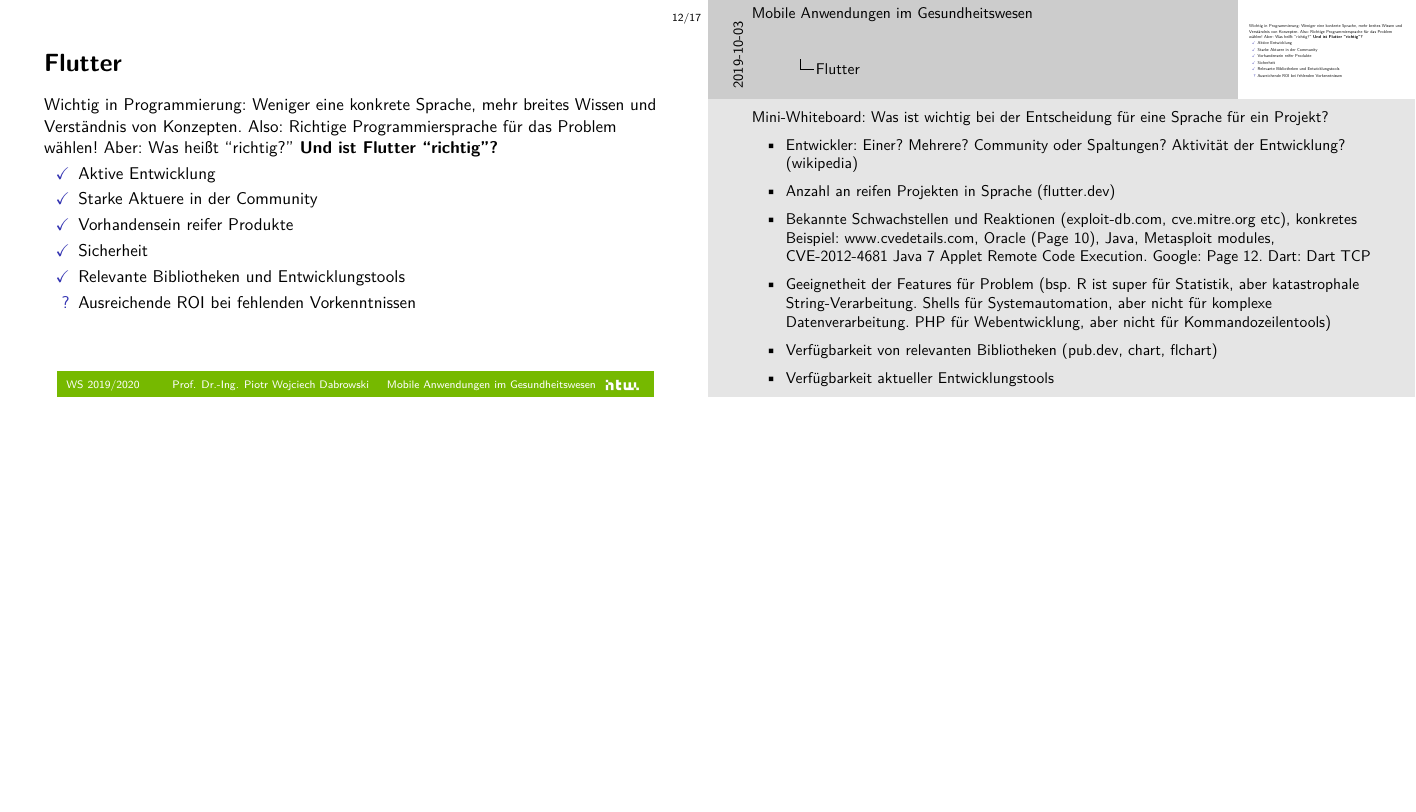
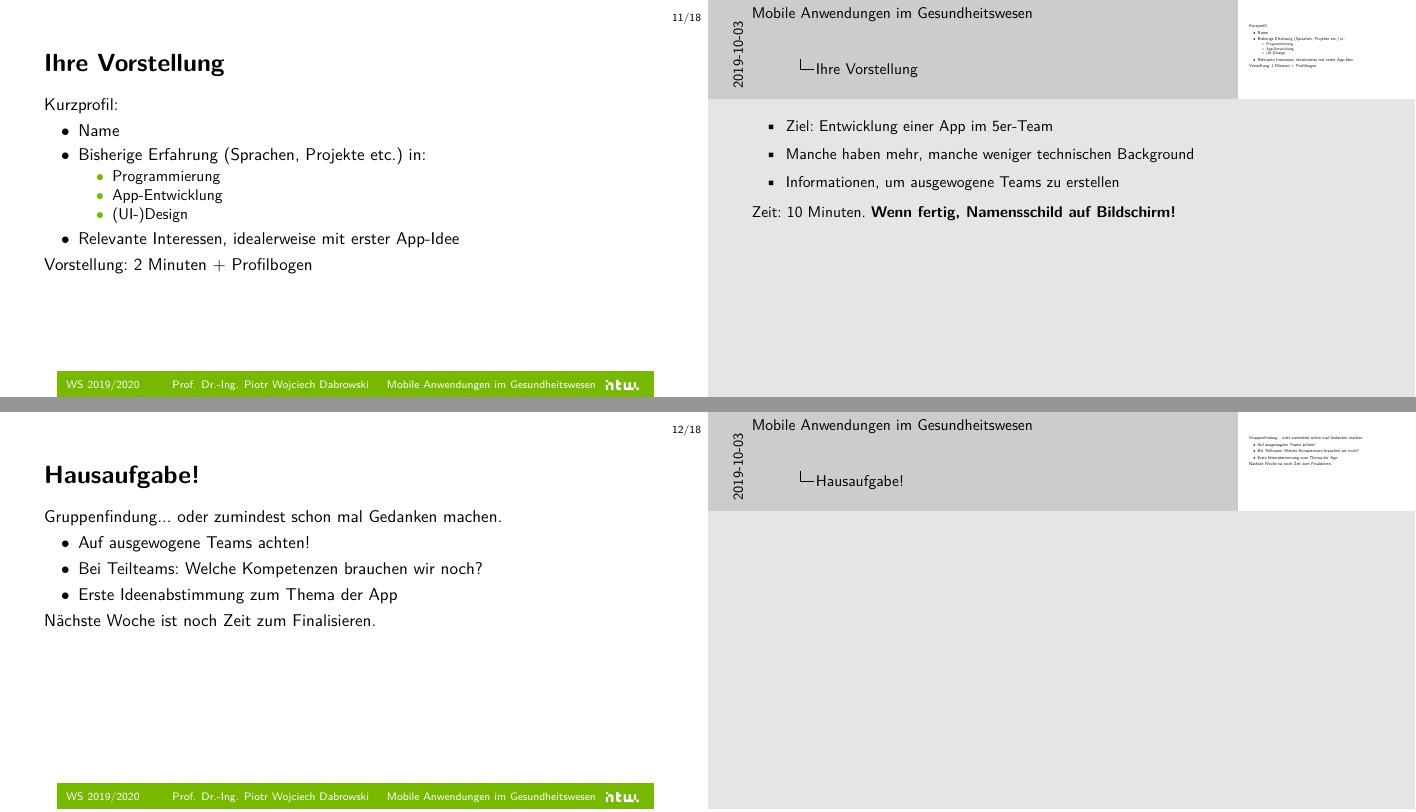
Before and after one commit to dabrowskiw/VL-MobileAnwendungenGesundheitswesen, LaTeX slides (slides.tex): page 56 of 77 before the commit and pages 47 and 51 of 84 after it, the two joined at a grey line, the shorter picture padded with empty space. Compiled offline with pdfLaTeX.

Commit message:
Update on Overleaf.

```diff
--- a/slides.tex
+++ b/slides.tex
@@ -262,3 +243,39 @@
   \end{itemize}
 \end{frame}
 
+\begin{frame}{Ihre Vorstellung}
+    \note{
+        \begin{itemize}
+            \item Ziel: Entwicklung einer App im 5er-Team
+            \item Manche haben mehr, manche weniger technischen Background
+            \item Informationen, um ausgewogene Teams zu erstellen
+        \end{itemize}
+        Zeit: 10 Minuten. \textbf{Wenn fertig, Namensschild auf Bildschirm!}
+    }
+    \only<2->{
+        Kurzprofil:
+        \begin{itemize}
+            \item Name
+            \item Bisherige Erfahrung (Sprachen, Projekte etc.) in:
+            \begin{itemize}
+                \item Programmierung
+                \item App-Entwicklung
+                \item (UI-)Design
+            \end{itemize}
+            \item Relevante Interessen, idealerweise mit erster App-Idee
+        \end{itemize}
+    }
+    \only<3->{Vorstellung: 2 Minuten + Profilbogen}
+\end{frame}
+
+\begin{frame}{Hausaufgabe!}
+    Gruppenfindung\only<2->{... oder zumindest schon mal Gedanken machen. }
+    \only<3->{
+        \begin{itemize}
+            \item Auf ausgewogene Teams achten!
+            \item Bei Teilteams: Welche Kompetenzen brauchen wir noch?
+            \item Erste Ideenabstimmung zum Thema der App
+        \end{itemize}
+    }
+    \only<4->{Nächste Woche ist noch Zeit zum Finalisieren.}
+\end{frame}
@@ -275,6 +310,6 @@
                 \item Entwickler: Einer? Mehrere? Community oder Spaltungen? Aktivität der Entwicklung? (wikipedia)
                 \item Anzahl an reifen Projekten in Sprache (flutter.dev)
                 \item Bekannte Schwachstellen und Reaktionen (exploit-db.com, cve.mitre.org etc), konkretes Beispiel: www.cvedetails.com, Oracle (Page 10), Java, Metasploit modules, CVE-2012-4681 Java 7 Applet Remote Code Execution. Google: Page 12. Dart: Dart TCP
-                \item Geeignetheit der Features für Problem (bsp. R ist super für Statistik, aber katastrophale String-Verarbeitung. Shells für Systemautomation, aber nicht für komplexe Datenverarbeitung. PHP für Webentwicklung, aber nicht für Kommandozeilentools)
+                \item Geeignetheit der Features für Problem (bsp. R, shell, PHP)
                 \item Verfügbarkeit von relevanten Bibliotheken (pub.dev, chart, flchart)
                 \item Verfügbarkeit aktueller Entwicklungstools
```
Also changed, not shown: Bilder/logo2.png (added), slides.tex (43 more changed lines).
